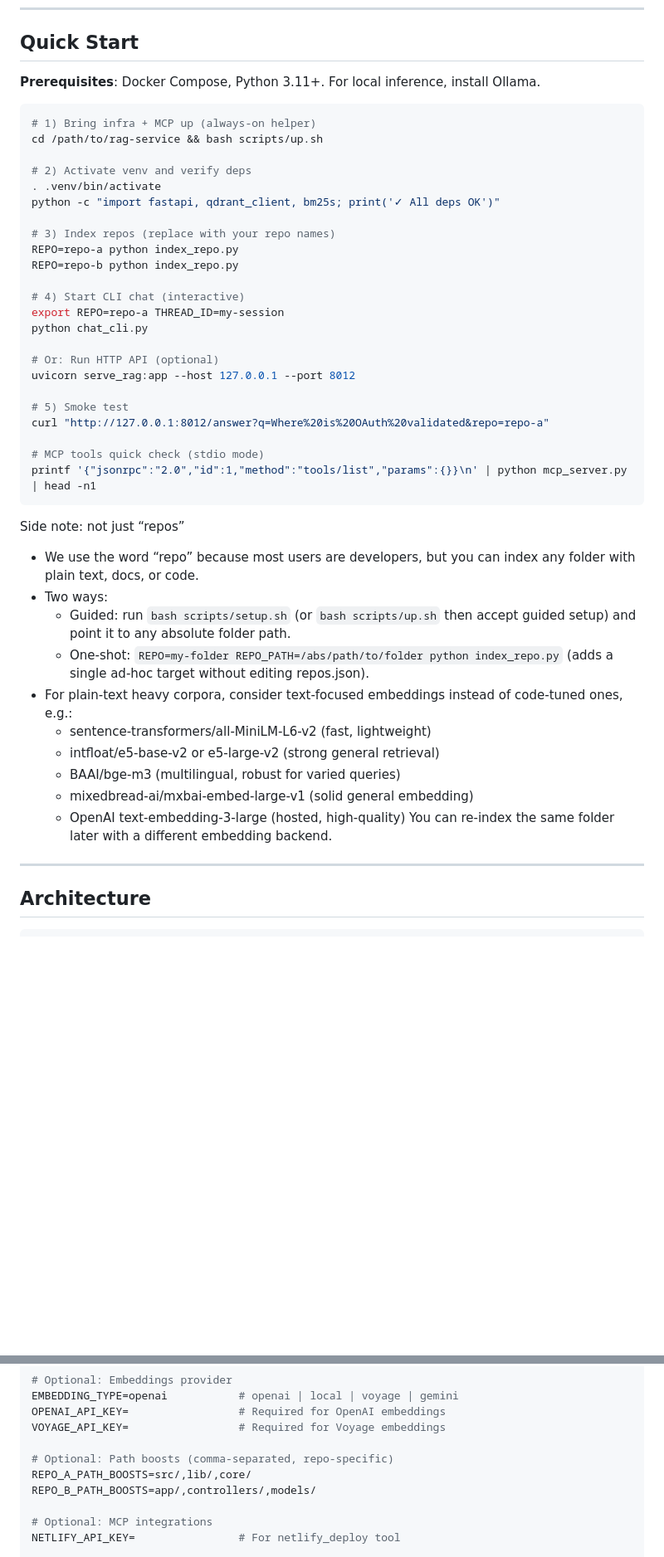
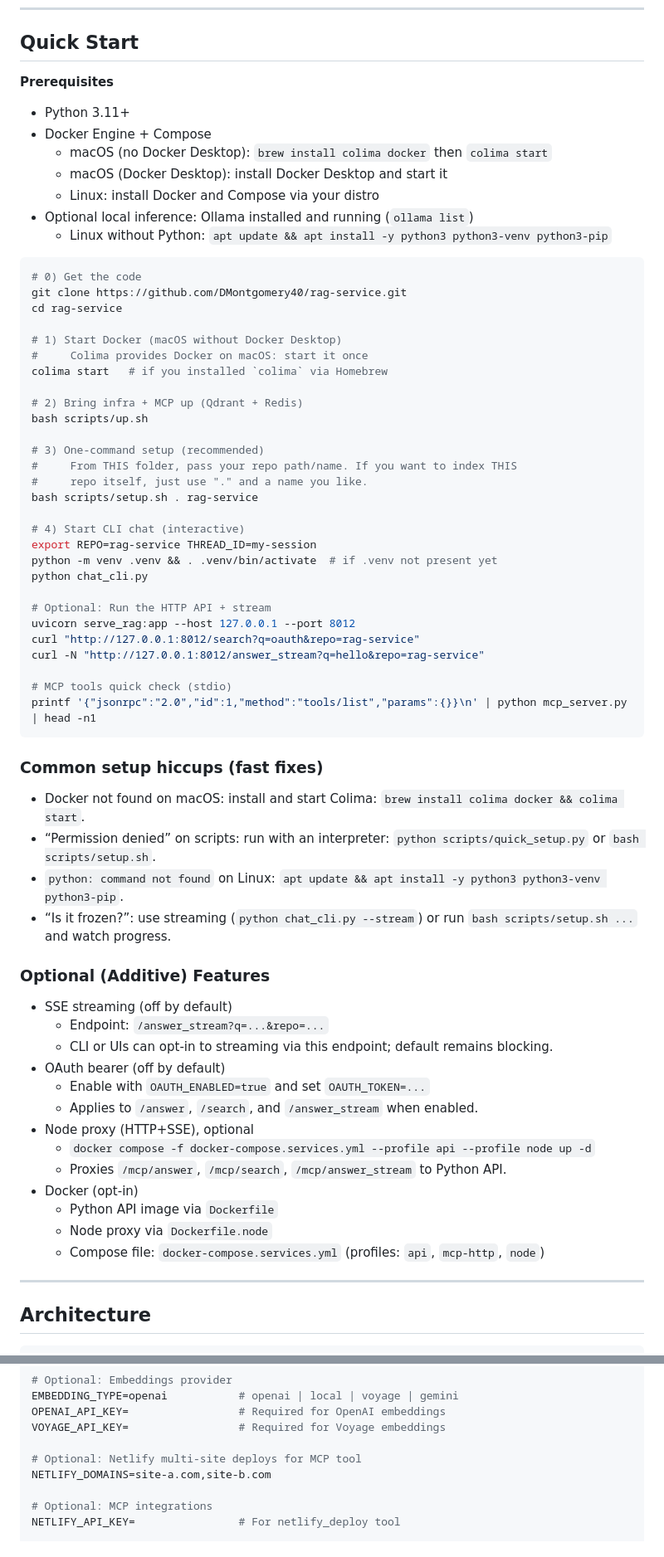
Before and after one commit to DMontgomery40/agro, a Markdown page: README.md, 2 parts joined by grey strips. Shown at 83% size. Drawn GitHub-style; blank space fills up the shorter version.

Commit message:
docs(readme): adopt README from origin/main prior to merging sanitize fixes

````diff
--- a/README.md
+++ b/README.md
@@ -39,46 +54,67 @@ Modular by design
 
 ## Quick Start
 
-**Prerequisites**: Docker Compose, Python 3.11+. For local inference, install Ollama.
+**Prerequisites**
+- Python 3.11+
+- Docker Engine + Compose
+  - macOS (no Docker Desktop): `brew install colima docker` then `colima start`
+  - macOS (Docker Desktop): install Docker Desktop and start it
+  - Linux: install Docker and Compose via your distro
+- Optional local inference: Ollama installed and running (`ollama list`)
+  - Linux without Python: `apt update && apt install -y python3 python3-venv python3-pip`
 
 ```bash
-# 1) Bring infra + MCP up (always-on helper)
-cd /path/to/rag-service && bash scripts/up.sh
+# 0) Get the code
+git clone https://github.com/DMontgomery40/rag-service.git
+cd rag-service
 
-# 2) Activate venv and verify deps
-. .venv/bin/activate
-python -c "import fastapi, qdrant_client, bm25s; print('✓ All deps OK')"
+# 1) Start Docker (macOS without Docker Desktop)
+#     Colima provides Docker on macOS: start it once
+colima start   # if you installed `colima` via Homebrew
 
-# 3) Index repos (replace with your repo names)
-REPO=repo-a python index_repo.py
-REPO=repo-b python index_repo.py
+# 2) Bring infra + MCP up (Qdrant + Redis)
+bash scripts/up.sh
+
+# 3) One-command setup (recommended)
+#     From THIS folder, pass your repo path/name. If you want to index THIS
+#     repo itself, just use "." and a name you like.
+bash scripts/setup.sh . rag-service
 
 # 4) Start CLI chat (interactive)
-export REPO=repo-a THREAD_ID=my-session
+export REPO=rag-service THREAD_ID=my-session
+python -m venv .venv && . .venv/bin/activate  # if .venv not present yet
 python chat_cli.py
 
-# Or: Run HTTP API (optional)
+# Optional: Run the HTTP API + stream
 uvicorn serve_rag:app --host 127.0.0.1 --port 8012
+curl "http://127.0.0.1:8012/search?q=oauth&repo=rag-service"
+curl -N "http://127.0.0.1:8012/answer_stream?q=hello&repo=rag-service"
 
-# 5) Smoke test
-curl "http://127.0.0.1:8012/answer?q=Where%20is%20OAuth%20validated&repo=repo-a"
-
-# MCP tools quick check (stdio mode)
+# MCP tools quick check (stdio)
 printf '{"jsonrpc":"2.0","id":1,"method":"tools/list","params":{}}\n' | python mcp_server.py | head -n1
 ```
 
-Side note: not just “repos”
-- We use the word “repo” because most users are developers, but you can index any folder with plain text, docs, or code.
-- Two ways:
-  - Guided: run `bash scripts/setup.sh` (or `bash scripts/up.sh` then accept guided setup) and point it to any absolute folder path.
-  - One‑shot: `REPO=my-folder REPO_PATH=/abs/path/to/folder python index_repo.py` (adds a single ad‑hoc target without editing repos.json).
-- For plain‑text heavy corpora, consider text‑focused embeddings instead of code‑tuned ones, e.g.:
-  - sentence-transformers/all-MiniLM-L6-v2 (fast, lightweight)
-  - intfloat/e5-base-v2 or e5-large-v2 (strong general retrieval)
-  - BAAI/bge-m3 (multilingual, robust for varied queries)
-  - mixedbread-ai/mxbai-embed-large-v1 (solid general embedding)
-  - OpenAI text-embedding-3-large (hosted, high‑quality)
-  You can re‑index the same folder later with a different embedding backend.
+### Common setup hiccups (fast fixes)
+- Docker not found on macOS: install and start Colima: `brew install colima docker && colima start`.
+- “Permission denied” on scripts: run with an interpreter: `python scripts/quick_setup.py` or `bash scripts/setup.sh`.
+- `python: command not found` on Linux: `apt update && apt install -y python3 python3-venv python3-pip`.
+- “Is it frozen?”: use streaming (`python chat_cli.py --stream`) or run `bash scripts/setup.sh ...` and watch progress.
+
+### Optional (Additive) Features
+
+- SSE streaming (off by default)
+  - Endpoint: `/answer_stream?q=...&repo=...`
+  - CLI or UIs can opt-in to streaming via this endpoint; default remains blocking.
+- OAuth bearer (off by default)
+  - Enable with `OAUTH_ENABLED=true` and set `OAUTH_TOKEN=...`
+  - Applies to `/answer`, `/search`, and `/answer_stream` when enabled.
+- Node proxy (HTTP+SSE), optional
+  - `docker compose -f docker-compose.services.yml --profile api --profile node up -d`
+  - Proxies `/mcp/answer`, `/mcp/search`, `/mcp/answer_stream` to Python API.
+- Docker (opt-in)
+  - Python API image via `Dockerfile`
+  - Node proxy via `Dockerfile.node`
+  - Compose file: `docker-compose.services.yml` (profiles: `api`, `mcp-http`, `node`)
 
 ---
 
@@ -232,9 +276,8 @@ EMBEDDING_TYPE=openai           # openai | local | voyage | gemini
 OPENAI_API_KEY=                 # Required for OpenAI embeddings
 VOYAGE_API_KEY=                 # Required for Voyage embeddings
 
-# Optional: Path boosts (comma-separated, repo-specific)
-REPO_A_PATH_BOOSTS=src/,lib/,core/
-REPO_B_PATH_BOOSTS=app/,controllers/,models/
+# Optional: Netlify multi-site deploys for MCP tool
+NETLIFY_DOMAINS=site-a.com,site-b.com
 
 # Optional: MCP integrations
 NETLIFY_API_KEY=                # For netlify_deploy tool
````
Also changed, not shown: other parts of README.md (+67 -44 lines).
